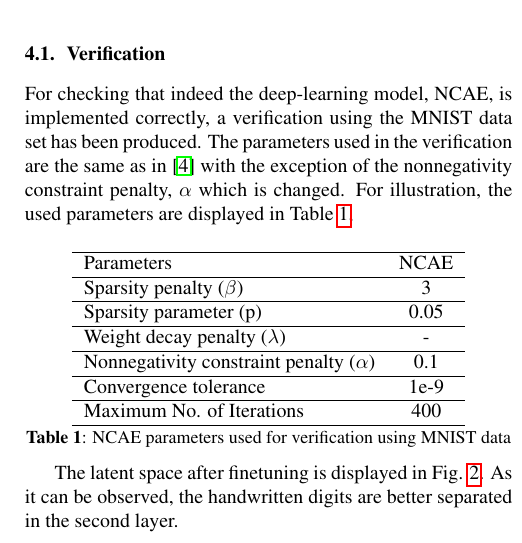
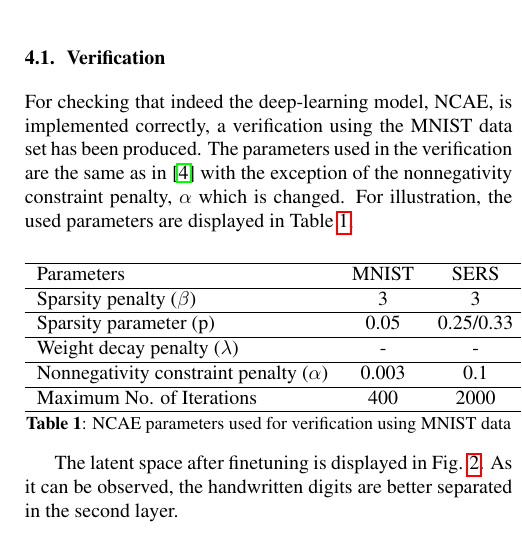
Before and after one commit to jasla/Deeplearning-DTU, a LaTeX paper (conference-paper/main.tex): part of one column of page 3 of 6, cut so that both start at the same text. The pictures show the PDF file conference-paper/main.pdf that the author committed with the source.

Commit message:
verification

```diff
--- a/conference-paper/main.tex
+++ b/conference-paper/main.tex
@@ -167,19 +167,17 @@ For checking that indeed the deep-learning model, NCAE, is implemented correctly
 	\centering
 \begin{tabular}{l*{6}{c}r}
 	\hline
-	Parameters             & NCAE \\
+	Parameters             & MNIST & SERS \\
 	\hline
-	Sparsity penalty ($\beta$) & 3  \\
+	Sparsity penalty ($\beta$) & 3 & 3\\
 	\hline
-	Sparsity parameter (p)            & 0.05  \\
+	Sparsity parameter (p)            & 0.05 & 0.25/0.33  \\
 	\hline
-	Weight decay penalty ($\lambda$)           & -  \\
+	Weight decay penalty ($\lambda$)           & - & - \\
 	\hline
-	Nonnegativity constraint penalty ($\alpha$)     & 0.1  \\
+	Nonnegativity constraint penalty ($\alpha$)     & 0.003 & 0.1\\
 	\hline
-	Convergence tolerance    & 1e-9  \\
-	\hline
-	Maximum No. of Iterations & 400 \\
+	Maximum No. of Iterations & 400 & 2000\\
 	\hline
 \end{tabular}
    \caption{NCAE parameters used for verification using MNIST data}
```
Also changed, not shown: conference-paper/main.pdf, 2 other files.
